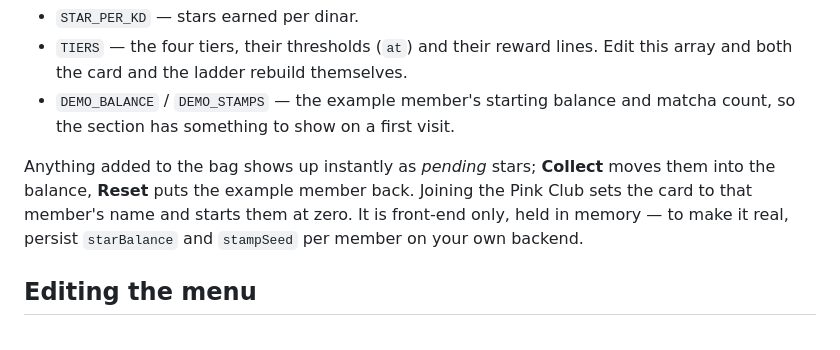
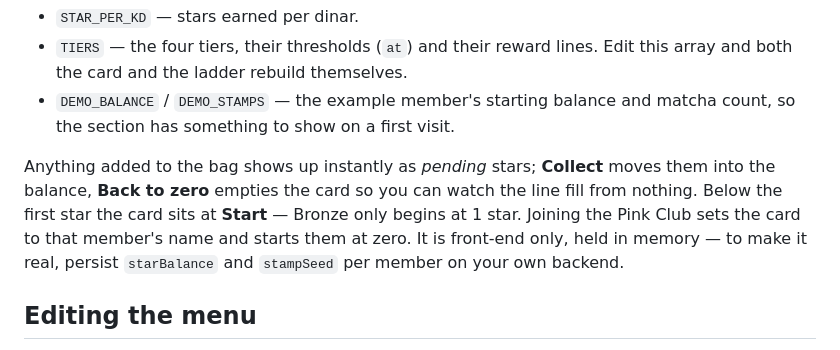
Before and after one commit to t052882-source/pinklicious, a Markdown page: README.md, the part around the change. Drawn GitHub-style.

Commit message:
README: document the Start state and Back to zero

```diff
--- a/README.md
+++ b/README.md
@@ -61,10 +61,12 @@ All of it lives in the **STARS** block near the bottom of `js/app.js`:
   matcha count, so the section has something to show on a first visit.
 
 Anything added to the bag shows up instantly as *pending* stars; **Collect**
-moves them into the balance, **Reset** puts the example member back. Joining
-the Pink Club sets the card to that member's name and starts them at zero.
-It is front-end only, held in memory — to make it real, persist
-`starBalance` and `stampSeed` per member on your own backend.
+moves them into the balance, **Back to zero** empties the card so you can
+watch the line fill from nothing. Below the first star the card sits at
+**Start** — Bronze only begins at 1 star. Joining the Pink Club sets the card
+to that member's name and starts them at zero. It is front-end only, held in
+memory — to make it real, persist `starBalance` and `stampSeed` per member on
+your own backend.
 
 ## Editing the menu
 
```
